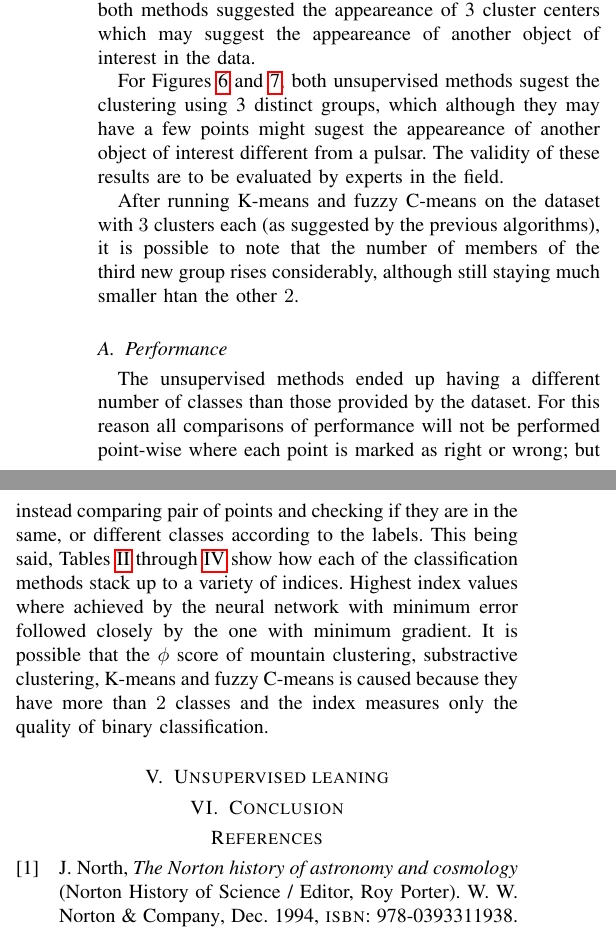
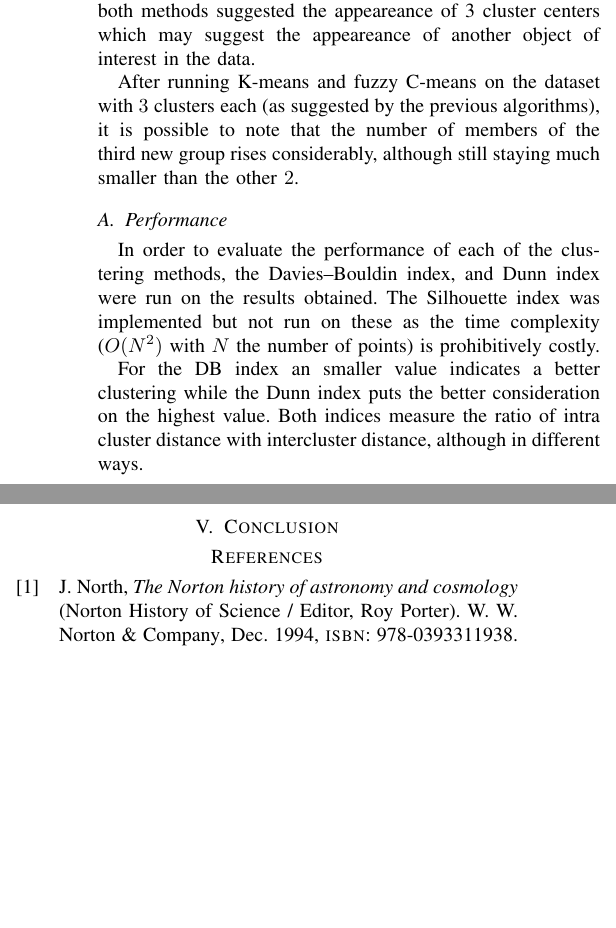
Before and after one commit to aortega0703/AI-pipeline, a LaTeX paper (report/report_unsupervised.tex, which reads report/results.tex): two parts of the columns of page 3 of 5 before the commit and two parts of the columns of page 3 of 4 after it, joined at a grey line, cut so that both start at the same text, the shorter picture padded with empty space. Compiled offline with pdfLaTeX.

Commit message:
Introduction to indices

```diff
--- a/report/results.tex
+++ b/report/results.tex
@@ -5,12 +5,6 @@ present to then assign cluster membership according with minimum
 distance. For the present problem both methods suggested the appeareance of 3
 cluster centers which may suggest the appeareance of another object of interest
 in the data.
-
-For Figures \ref{fig:mountain} and \ref{fig:substractive}, both unsupervised
-methods sugest the clustering using 3 distinct groups, which although they may
-have a few points might sugest the appeareance of another object of interest
-different from a pulsar. The validity of these results are to be evaluated by
-experts in the field.
 
 \begin{figure}[t]
     \includegraphics[width=\linewidth]{mountain.png}
@@ -26,7 +20,7 @@ experts in the field.
 After running K-means and fuzzy C-means on the dataset with $3$ clusters each
 (as suggested by the previous algorithms), it is possible to note that the
 number of members of the third new group rises considerably, although still
-staying much smaller htan the other $2$.
+staying much smaller than the other $2$.
 
 \begin{figure}[t]
     \includegraphics[width=\linewidth]{kmeans.png}
@@ -40,17 +34,13 @@ staying much smaller htan the other $2$.
 \end{figure}
 
 \subsection{Performance}
+In order to evaluate the performance of each of the clustering methods, the
+Davies–Bouldin index, and Dunn index were run on the results obtained. The
+Silhouette index was implemented but not run on these as the time complexity
+($O(N^2)$ with $N$ the number of points) is prohibitively costly.
 
-The unsupervised methods ended up having a different number of classes than
-those provided by the dataset. For this reason all comparisons of performance
-will not be performed point-wise where each point is marked as right or wrong;
-but instead comparing pair of points and checking if they are in the same, or
-different classes according to the labels. This being said, Tables
-\ref{tab:index:train} through \ref{tab:index:validation} show how each of the
-classification methods stack up to a variety of indices. Highest index values
-where achieved by the neural network with minimum error followed closely by the
-one with minimum gradient. It is possible that the $\phi$ score of mountain
-clustering, substractive clustering, K-means and fuzzy C-means is caused because
-they have more than $2$ classes and the index measures only the quality of
-binary classification.
+For the DB index an smaller value indicates a better clustering while the Dunn
+index puts the better consideration on the highest value. Both indices measure
+the ratio of intra cluster distance with intercluster distance, although in
+different ways.
 
@@ -88,5 +53,32 @@ binary classification.
-\end{table*}
+% \begin{table*}
+%     \csvreader[
+%         centered tabular=l|ccccccccccc,
+%         column count=12,
+%         no head,
+%         late after first line = {\\\hline},
+%     ]{../tables/index:train.csv}{}%
+%     {\csvlinetotablerow}%
+%     \caption{Multiple indices on training data\label{tab:index:train}}
+% \end{table*}
 
+% \begin{table*}
+%     \csvreader[
+%         centered tabular=l|ccccccccccc,
+%         column count=12,
+%         no head,
+%         late after first line = {\\\hline},
+%     ]{../tables/index:test.csv}{}%
+%     {\csvlinetotablerow}%
+%     \caption{Multiple indices on testing data\label{tab:index:test}}
+% \end{table*}
 
-
-\section{Unsupervised leaning\label{sec:unsupervised}}
+% \begin{table*}
+%     \csvreader[
+%         centered tabular=l|ccccccccccc,
+%         column count=12,
+%         no head,
+%         late after first line = {\\\hline},
+%     ]{../tables/index:validation.csv}{}%
+%     {\csvlinetotablerow}%
+%     \caption{Multiple indices on validation data\label{tab:index:validation}}
+% \end{table*}
```
Also changed, not shown: report/results.tex (33 more changed lines).
